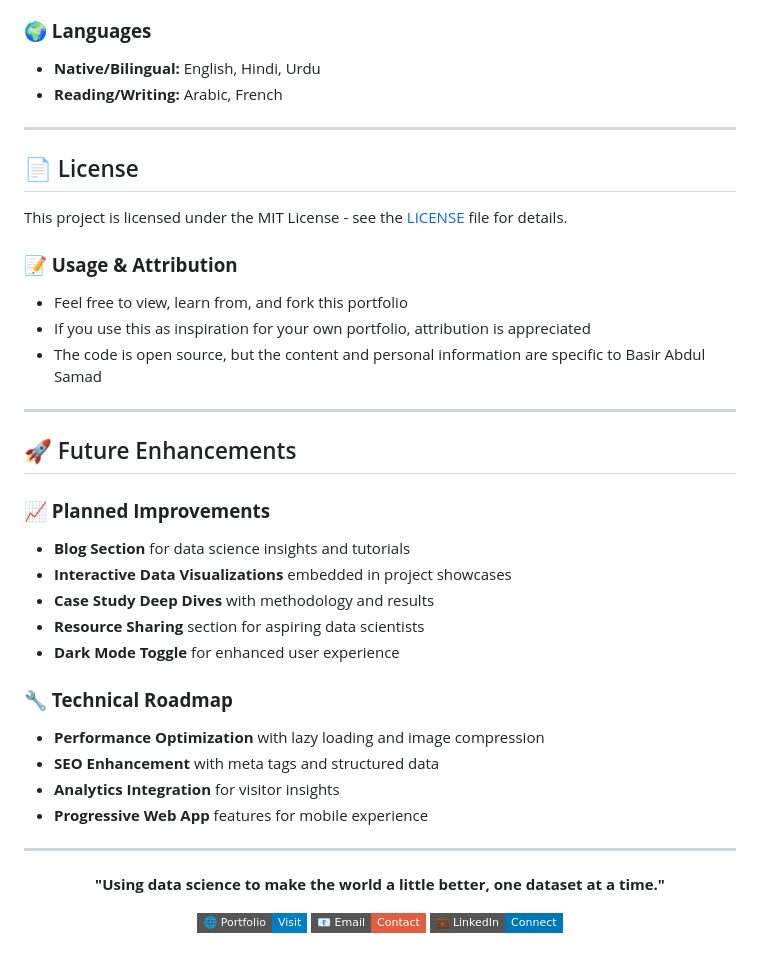
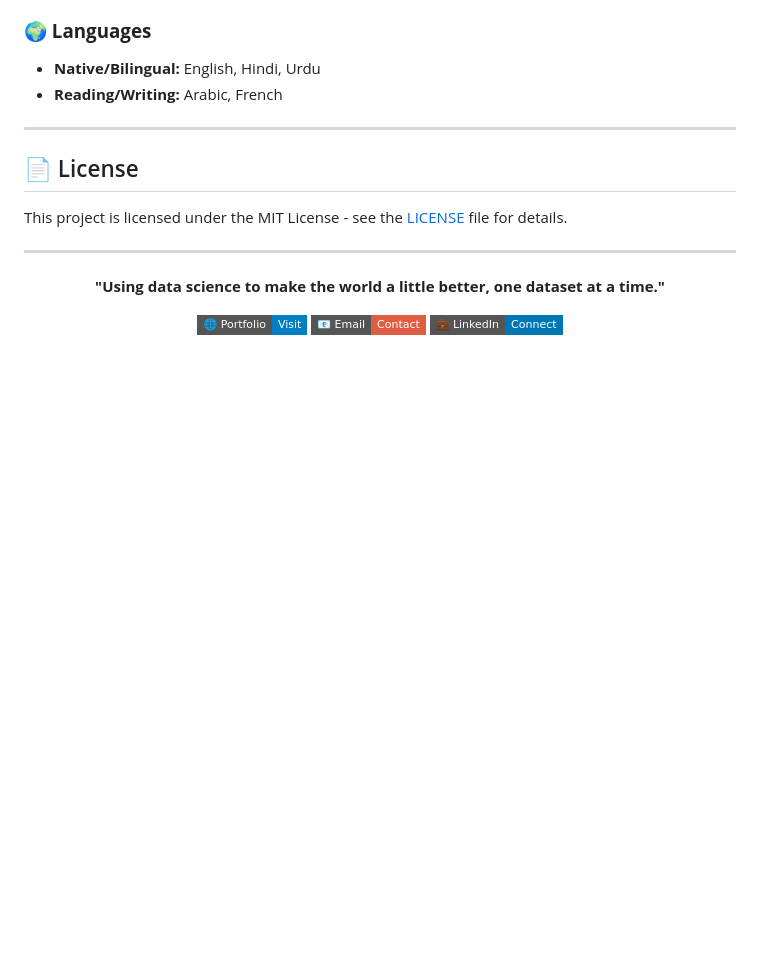
Before and after one commit to BasirS/basir-portfolio, a Markdown page: README.md, the part around the change. Drawn GitHub-style; badges without logos; blank space fills up the shorter version.

```diff
--- a/README.md
+++ b/README.md
@@ -209,28 +209,6 @@ I'm always open to collaborations in healthcare analytics, data science projects
 
 This project is licensed under the MIT License - see the [LICENSE](LICENSE) file for details.
 
-### **📝 Usage & Attribution**
-- Feel free to view, learn from, and fork this portfolio
-- If you use this as inspiration for your own portfolio, attribution is appreciated
-- The code is open source, but the content and personal information are specific to Basir Abdul Samad
-
----
-
-## 🚀 Future Enhancements
-
-### **📈 Planned Improvements**
-- **Blog Section** for data science insights and tutorials
-- **Interactive Data Visualizations** embedded in project showcases
-- **Case Study Deep Dives** with methodology and results
-- **Resource Sharing** section for aspiring data scientists
-- **Dark Mode Toggle** for enhanced user experience
-
-### **🔧 Technical Roadmap**
-- **Performance Optimization** with lazy loading and image compression
-- **SEO Enhancement** with meta tags and structured data
-- **Analytics Integration** for visitor insights
-- **Progressive Web App** features for mobile experience
-
 ---
 
 <div align="center">
```
